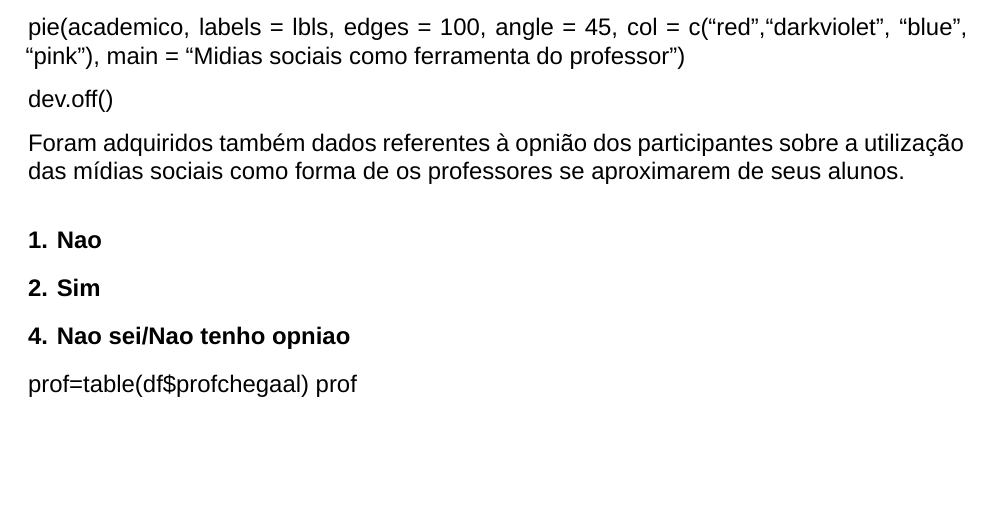
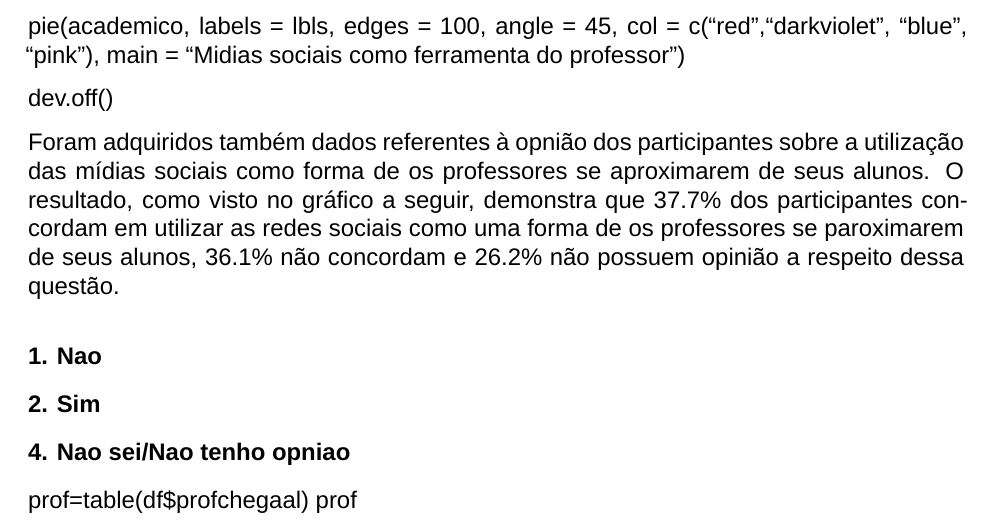
Before and after one commit to LInDa-ProPesq/Grupo-6, an R Markdown document (codigo/TrabalhoGrupo6-Markdown.Rmd): part of page 6 of 6 before the commit and part of page 6 of 7 after it, cut so that both start at the same text, the shorter picture padded with empty space. Rendered offline with R 4.5, knitr and Pandoc, then LaTeX, with nearby package versions; a font, style sheet, LaTeX package, included part or bibliography that could not be used is replaced or left out.

Commit message:
Plotagem de grafico e atualizacao de texto

```diff
--- a/codigo/TrabalhoGrupo6-Markdown.Rmd
+++ b/codigo/TrabalhoGrupo6-Markdown.Rmd
@@ -246,7 +246,7 @@ pie(academico, labels = lbls, edges = 100, angle = 45, col = c("red","darkviolet
 
 dev.off()
 
-Foram adquiridos também dados referentes à opnião dos participantes sobre a utilização das mídias sociais como forma de os professores se aproximarem de seus alunos.
+Foram adquiridos também dados referentes à opnião dos participantes sobre a utilização das mídias sociais como forma de os professores se aproximarem de seus alunos. O resultado, como visto no gráfico a seguir, demonstra que 37.7% dos participantes concordam em utilizar as redes sociais como uma forma de os professores se paroximarem de seus alunos, 36.1% não concordam e 26.2% não possuem opinião a respeito dessa questão.
 
 ### 1. Nao
 ### 2. Sim
```
